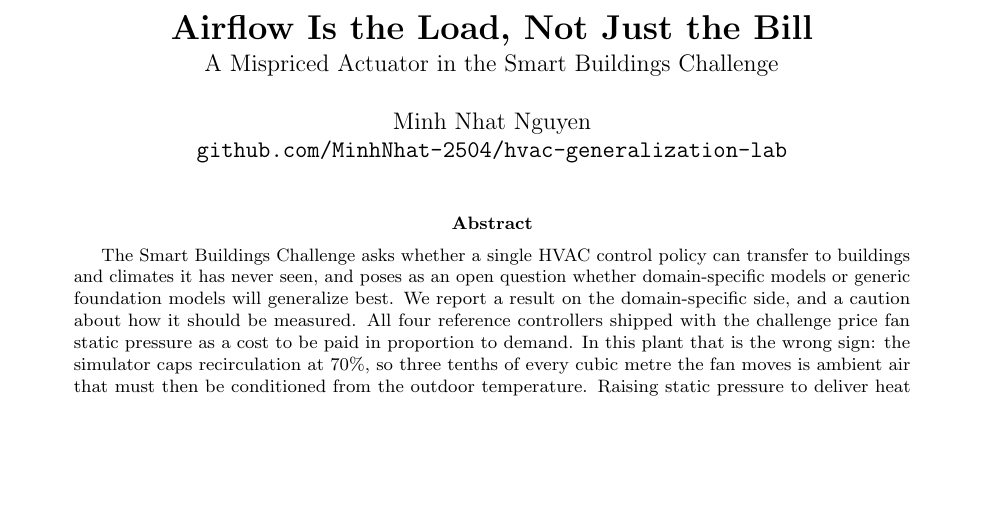
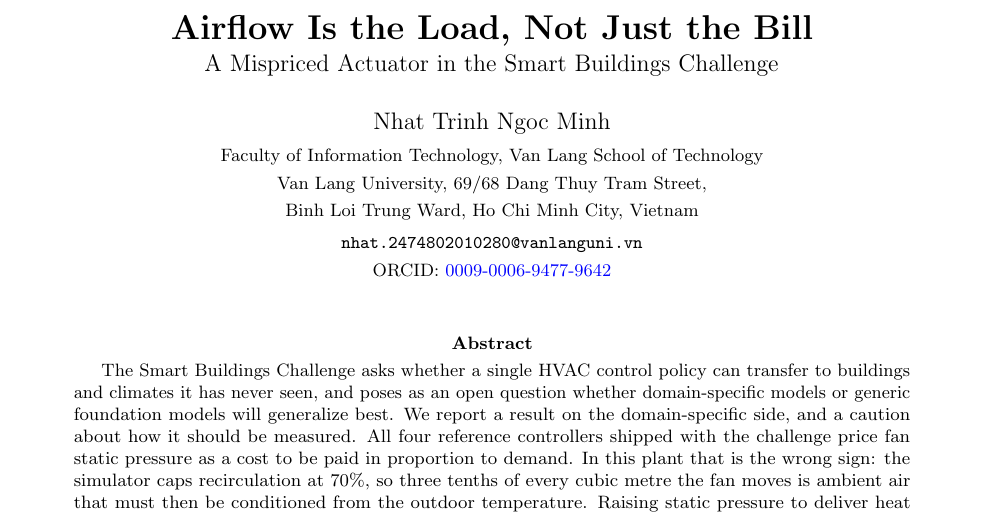
Before and after one commit to MinhNhat-2504/hvac-generalization-lab, a LaTeX paper (reports/paper/main.tex): part of page 1 of 6, cut so that both start at the same text, the shorter picture padded with empty space. Compiled offline with pdfLaTeX.

Commit message:
Set author, affiliation and ORCID on the paper

```diff
--- a/reports/paper/main.tex
+++ b/reports/paper/main.tex
@@ -19,8 +19,12 @@
 \large A Mispriced Actuator in the Smart Buildings Challenge}
 
 \author{%
-  Minh Nhat Nguyen\\
-  \texttt{github.com/MinhNhat-2504/hvac-generalization-lab}
+  Nhat Trinh Ngoc Minh\\[2pt]
+  \small Faculty of Information Technology, Van Lang School of Technology\\
+  \small Van Lang University, 69/68 Dang Thuy Tram Street,\\
+  \small Binh Loi Trung Ward, Ho Chi Minh City, Vietnam\\[2pt]
+  \small\texttt{nhat.2474802010280@vanlanguni.vn}\\
+  \small ORCID: \href{https://orcid.org/0009-0006-9477-9642}{0009-0006-9477-9642}
 }
 
 \date{}
```
